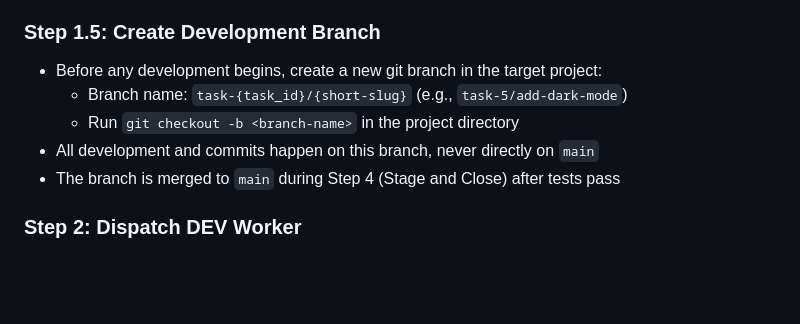
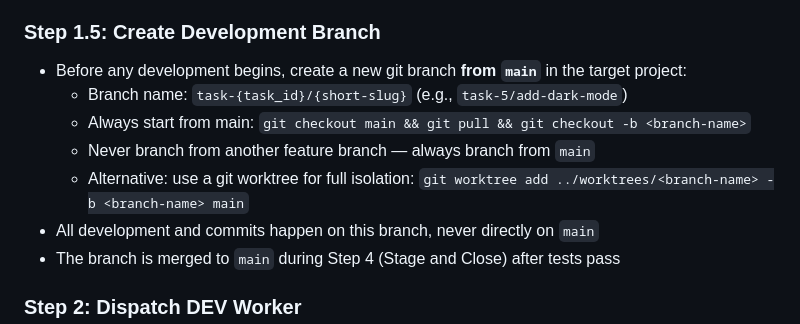
Before and after one commit to utmostgames/agent-tasker, a Markdown page: CLAUDE.md, the part around the change. Rendered like a GitHub page; blank space fills up the shorter version.

Commit message:
Update Step 1.5: always branch from main, add worktree option
Ensures development branches are always created from main with
git checkout main && git pull before branching. Adds git worktree
as an alternative for full isolation.

Co-Authored-By: Claude Opus 4.6 <noreply@anthropic.com>

```diff
--- a/CLAUDE.md
+++ b/CLAUDE.md
@@ -11,9 +11,11 @@ Once the human confirms "yes", run this loop autonomously until the backlog is e
 - Update the task `details` field with the brainstorm output
 
 ### Step 1.5: Create Development Branch
-- Before any development begins, create a new git branch in the target project:
+- Before any development begins, create a new git branch **from `main`** in the target project:
   - Branch name: `task-{task_id}/{short-slug}` (e.g., `task-5/add-dark-mode`)
-  - Run `git checkout -b <branch-name>` in the project directory
+  - Always start from main: `git checkout main && git pull && git checkout -b <branch-name>`
+  - Never branch from another feature branch — always branch from `main`
+  - Alternative: use a git worktree for full isolation: `git worktree add ../worktrees/<branch-name> -b <branch-name> main`
 - All development and commits happen on this branch, never directly on `main`
 - The branch is merged to `main` during Step 4 (Stage and Close) after tests pass
 
```
